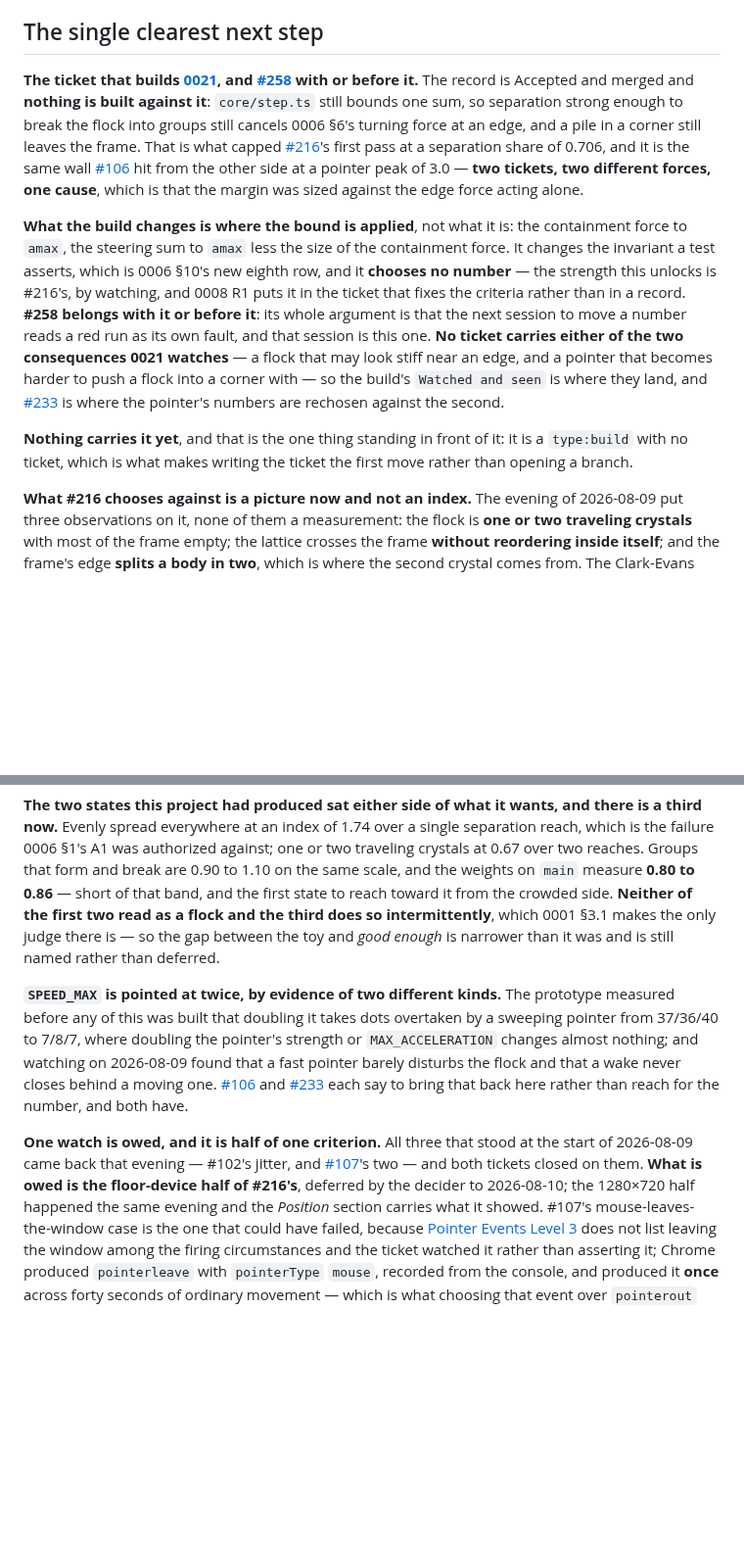
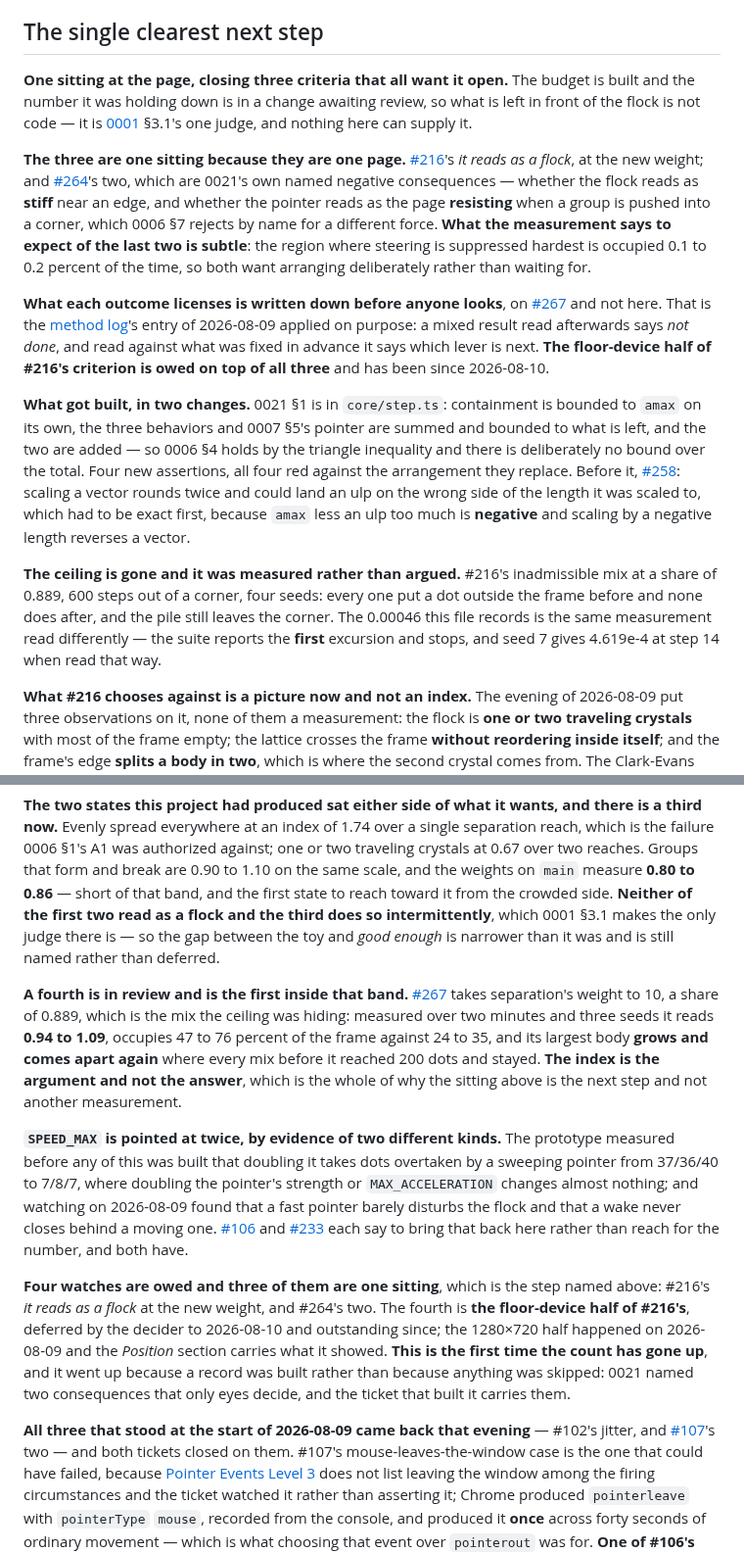
Before and after one commit to nanatsusaya/dot-panic, a Markdown page: docs/STATUS.md, 2 parts joined by grey strips. Shown at 98% size. Drawn GitHub-style; blank space fills up the shorter version.

Commit message:
docs(status): the budget is built, and what is left is a sitting at the page
Three passages went false when #265 and #266 merged. The single clearest next
step named a ticket that has been written and built; the fifth watch's tail said
the record was worth writing without saying what it now is; and the count of
owed watches read one.

The next step is not code. Three criteria want the same page open — #216's it
reads as a flock at the new weight, and #264's two, which are 0021's own named
negative consequences and have never been looked at. What each outcome licenses
is on #267 and not here, fixed before anyone looks.

The count of owed watches goes from one to four, and it went up because a record
was built rather than because anything was skipped. The floor-device half is the
fourth and has been outstanding since 2026-08-10.

A fourth state is in review at a Clark-Evans index of 0.94 to 1.09, the first
inside the band groups that form and break sit in.

Assisted-by: Claude Opus 5 (claude-opus-5)
Co-Authored-By: Claude Opus 5 <noreply@anthropic.com>

```diff
--- a/docs/STATUS.md
+++ b/docs/STATUS.md
@@ -1974,35 +1985,46 @@ What a change description must contain is no longer among the gaps here.
 
 ## The single clearest next step
 
-**The ticket that builds
-[0021](adr/0021-how-the-acceleration-budget-is-shared.md), and
-[#258](https://github.com/nanatsusaya/dot-panic/issues/258) with or before it.**
-The record is Accepted and merged and **nothing is built against it**:
-`core/step.ts` still bounds one sum, so separation strong enough to break the
-flock into groups still cancels 0006 §6's turning force at an edge, and a pile in
-a corner still leaves the frame. That is what capped
-[#216](https://github.com/nanatsusaya/dot-panic/issues/216)'s first pass at a
-separation share of 0.706, and it is the same wall
-[#106](https://github.com/nanatsusaya/dot-panic/issues/106) hit from the other
-side at a pointer peak of 3.0 — **two tickets, two different forces, one cause**,
-which is that the margin was sized against the edge force acting alone.
-
-**What the build changes is where the bound is applied**, not what it is: the
-containment force to `amax`, the steering sum to `amax` less the size of the
-containment force. It changes the invariant a test asserts, which is 0006 §10's
-new eighth row, and it **chooses no number** — the strength this unlocks is
-#216's, by watching, and 0008 R1 puts it in the ticket that fixes the criteria
-rather than in a record. **#258 belongs with it or before it**: its whole argument
-is that the next session to move a number reads a red run as its own fault, and
-that session is this one. **No ticket carries either of the two consequences 0021
-watches** — a flock that may look stiff near an edge, and a pointer that becomes
-harder to push a flock into a corner with — so the build's `Watched and seen` is
-where they land, and [#233](https://github.com/nanatsusaya/dot-panic/issues/233)
-is where the pointer's numbers are rechosen against the second.
-
-**Nothing carries it yet**, and that is the one thing standing in front of it: it
-is a `type:build` with no ticket, which is what makes writing the ticket the first
-move rather than opening a branch.
+**One sitting at the page, closing three criteria that all want it open.** The
+budget is built and the number it was holding down is in a change awaiting
+review, so what is left in front of the flock is not code — it is
+[0001](adr/0001-purpose-scope-and-success.md) §3.1's one judge, and nothing here
+can supply it.
+
+**The three are one sitting because they are one page.**
+[#216](https://github.com/nanatsusaya/dot-panic/issues/216)'s *it reads as a
+flock*, at the new weight; and
+[#264](https://github.com/nanatsusaya/dot-panic/issues/264)'s two, which are
+0021's own named negative consequences — whether the flock reads as **stiff**
+near an edge, and whether the pointer reads as the page **resisting** when a
+group is pushed into a corner, which 0006 §7 rejects by name for a different
+force. **What the measurement says to expect of the last two is subtle**: the
+region where steering is suppressed hardest is occupied 0.1 to 0.2 percent of the
+time, so both want arranging deliberately rather than waiting for.
+
+**What each outcome licenses is written down before anyone looks**, on
+[#267](https://github.com/nanatsusaya/dot-panic/pull/267) and not here. That is
+the [method log](method-log.md)'s entry of 2026-08-09 applied on purpose: a
+mixed result read afterwards says *not done*, and read against what was fixed in
+advance it says which lever is next. **The floor-device half of #216's criterion
+is owed on top of all three** and has been since 2026-08-10.
+
+**What got built, in two changes.** 0021 §1 is in `core/step.ts`: containment is
+bounded to `amax` on its own, the three behaviors and 0007 §5's pointer are
+summed and bounded to what is left, and the two are added — so 0006 §4 holds by
+the triangle inequality and there is deliberately no bound over the total. Four
+new assertions, all four red against the arrangement they replace. Before it,
+[#258](https://github.com/nanatsusaya/dot-panic/issues/258): scaling a vector
+rounds twice and could land an ulp on the wrong side of the length it was scaled
+to, which had to be exact first, because `amax` less an ulp too much is
+**negative** and scaling by a negative length reverses a vector.
+
+**The ceiling is gone and it was measured rather than argued.** #216's
+inadmissible mix at a share of 0.889, 600 steps out of a corner, four seeds: every
+one put a dot outside the frame before and none does after, and the pile still
+leaves the corner. The 0.00046 this file records is the same measurement read
+differently — the suite reports the **first** excursion and stops, and seed 7
+gives 4.619e-4 at step 14 when read that way.
 
 **What #216 chooses against is a picture now and not an index.** The evening of
 2026-08-09 put three observations on it, none of them a measurement: the flock is
@@ -2024,6 +2046,15 @@ intermittently**, which 0001 §3.1 makes the only judge there is — so the gap
 between the toy and *good enough* is narrower than it was and is still named
 rather than deferred.
 
+**A fourth is in review and is the first inside that band.**
+[#267](https://github.com/nanatsusaya/dot-panic/pull/267) takes separation's
+weight to 10, a share of 0.889, which is the mix the ceiling was hiding: measured
+over two minutes and three seeds it reads **0.94 to 1.09**, occupies 47 to 76
+percent of the frame against 24 to 35, and its largest body **grows and comes
+apart again** where every mix before it reached 200 dots and stayed. **The index
+is the argument and not the answer**, which is the whole of why the sitting above
+is the next step and not another measurement.
+
 **`SPEED_MAX` is pointed at twice, by evidence of two different kinds.** The
 prototype measured before any of this was built that doubling it takes dots
 overtaken by a sweeping pointer from 37/36/40 to 7/8/7, where doubling the
@@ -2034,12 +2065,18 @@ never closes behind a moving one.
 [#233](https://github.com/nanatsusaya/dot-panic/issues/233) each say to bring that
 back here rather than reach for the number, and both have.
 
-**One watch is owed, and it is half of one criterion.** All three that stood at
-the start of 2026-08-09 came back that evening — #102's jitter, and
-[#107](https://github.com/nanatsusaya/dot-panic/issues/107)'s two — and both
-tickets closed on them. **What is owed is the floor-device half of #216's**,
-deferred by the decider to 2026-08-10; the 1280×720 half happened the same
-evening and the *Position* section carries what it showed. #107's
+**Four watches are owed and three of them are one sitting**, which is the step
+named above: #216's *it reads as a flock* at the new weight, and #264's two. The
+fourth is **the floor-device half of #216's**, deferred by the decider to
+2026-08-10 and outstanding since; the 1280×720 half happened on 2026-08-09 and
+the *Position* section carries what it showed. **This is the first time the count
+has gone up**, and it went up because a record was built rather than because
+anything was skipped: 0021 named two consequences that only eyes decide, and the
+ticket that built it carries them.
+
+**All three that stood at the start of 2026-08-09 came back that evening** —
+#102's jitter, and [#107](https://github.com/nanatsusaya/dot-panic/issues/107)'s
+two — and both tickets closed on them. #107's
 mouse-leaves-the-window case is the one that could
 have failed, because [Pointer Events Level 3](https://www.w3.org/TR/pointerevents3/#the-pointerout-event)
 does not list leaving the window among the firing circumstances and the ticket
```
Also changed, not shown: other parts of docs/STATUS.md (+12 -1 lines).
